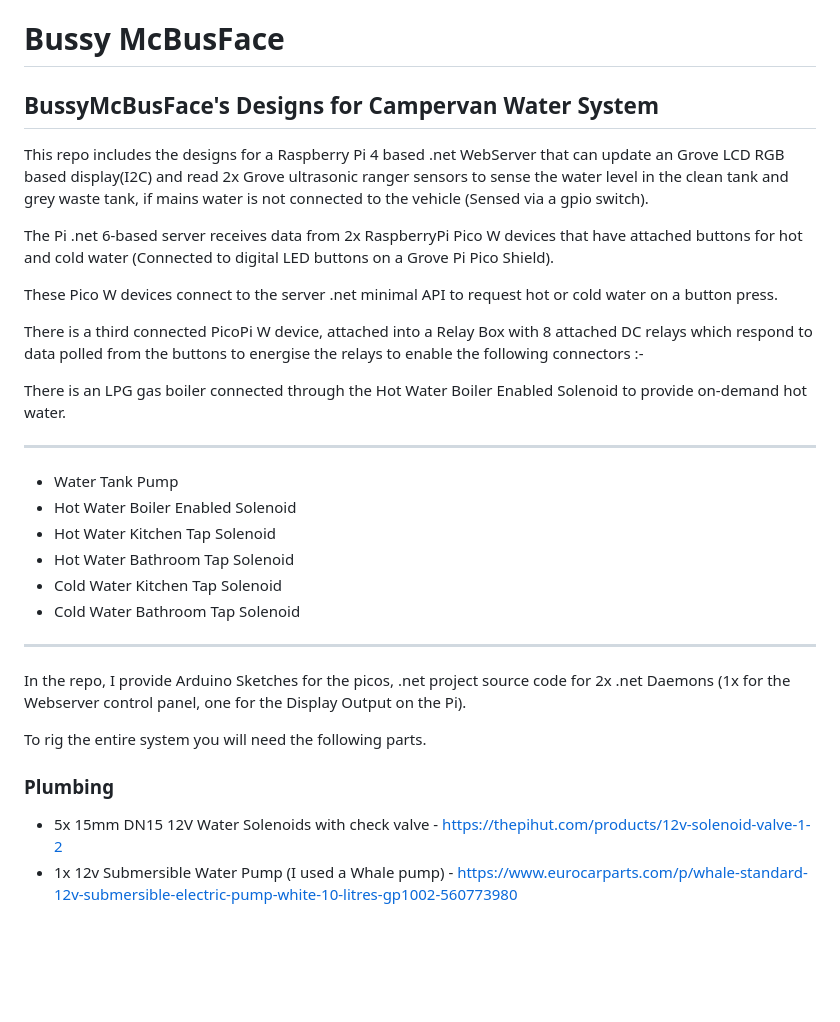
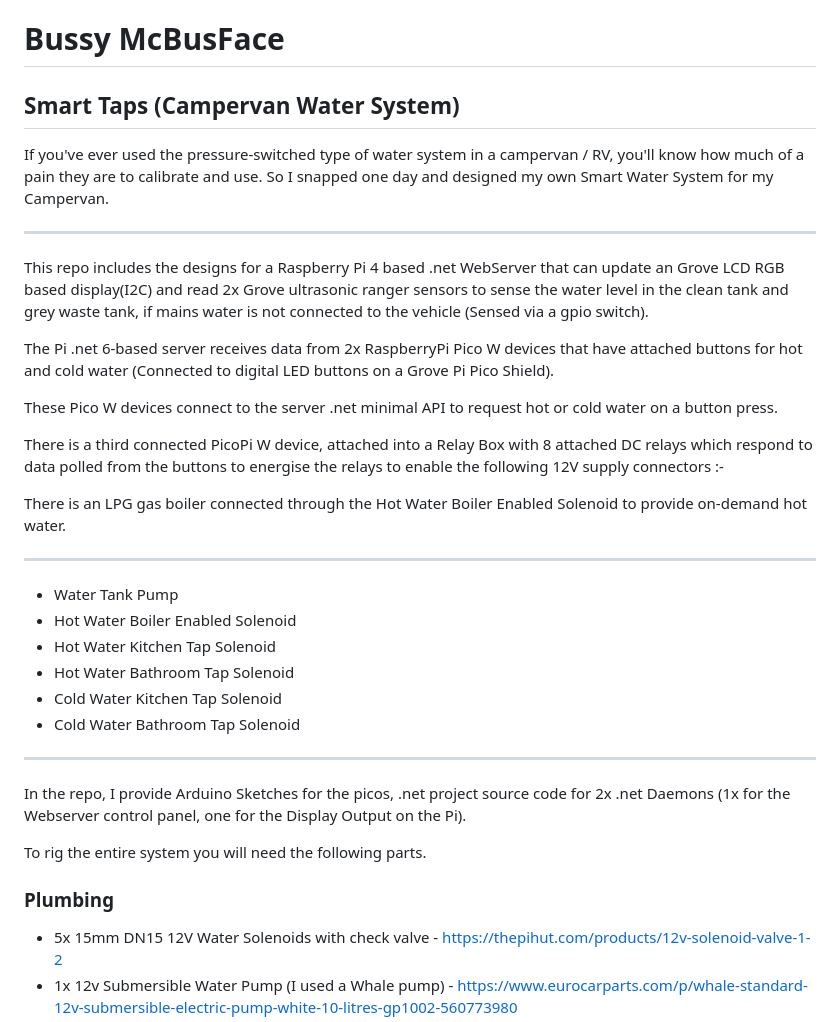
Before and after one commit to WillEastbury/Bussy, a Markdown page: README.md, the part around the change. GitHub-like rendering; blank space fills up the shorter version.

```diff
--- a/README.md
+++ b/README.md
@@ -1,12 +1,17 @@
 # Bussy McBusFace
-## BussyMcBusFace's Designs for Campervan Water System
+## Smart Taps (Campervan Water System)
+
+If you've ever used the pressure-switched type of water system in a campervan / RV, you'll know how much of a pain they are to calibrate and use. So I snapped one day and designed my own Smart Water System for my Campervan.
+
+---------------------------------
+
 This repo includes the designs for a Raspberry Pi 4 based .net WebServer that can update an Grove LCD RGB based display(I2C) and read 2x Grove ultrasonic ranger sensors to sense the water level in the clean tank and grey waste tank, if mains water is not connected to the vehicle (Sensed via a gpio switch).
 
 The Pi .net 6-based server receives data from 2x RaspberryPi Pico W devices that have attached buttons for hot and cold water (Connected to digital LED buttons on a Grove Pi Pico Shield).
 
 These Pico W devices connect to the server .net minimal API to request hot or cold water on a button press.
 
-There is a third connected PicoPi W device, attached into a Relay Box with 8 attached DC relays which respond to data polled from the buttons to energise the relays to enable the following connectors :-
+There is a third connected PicoPi W device, attached into a Relay Box with 8 attached DC relays which respond to data polled from the buttons to energise the relays to enable the following 12V supply connectors :-
 
 There is an LPG gas boiler connected through the Hot Water Boiler Enabled Solenoid to provide on-demand hot water.
 
@@ -17,7 +22,6 @@ There is an LPG gas boiler connected through the Hot Water Boiler Enabled Soleno
 - Hot Water Bathroom Tap Solenoid
 - Cold Water Kitchen Tap Solenoid
 - Cold Water Bathroom Tap Solenoid
-
 ---------------------------------
 
 In the repo, I provide Arduino Sketches for the picos, .net project source code for 2x .net Daemons (1x for the Webserver control panel, one for the Display Output on the Pi).
@@ -25,7 +29,6 @@ In the repo, I provide Arduino Sketches for the picos, .net project source code
 To rig the entire system you will need the following parts.
 
 ### Plumbing
-
 - 5x 15mm DN15 12V Water Solenoids with check valve - https://thepihut.com/products/12v-solenoid-valve-1-2
 - 1x 12v Submersible Water Pump (I used a Whale pump) - https://www.eurocarparts.com/p/whale-standard-12v-submersible-electric-pump-white-10-litres-gp1002-560773980
 - 2x Fiamma 23L Tanks (1 blue (fresh) and 1 grey (waste)) - https://www.halfords.com/camping/water-and-waste/fiamma-roll-tank-23l-fresh-483158.html
```
